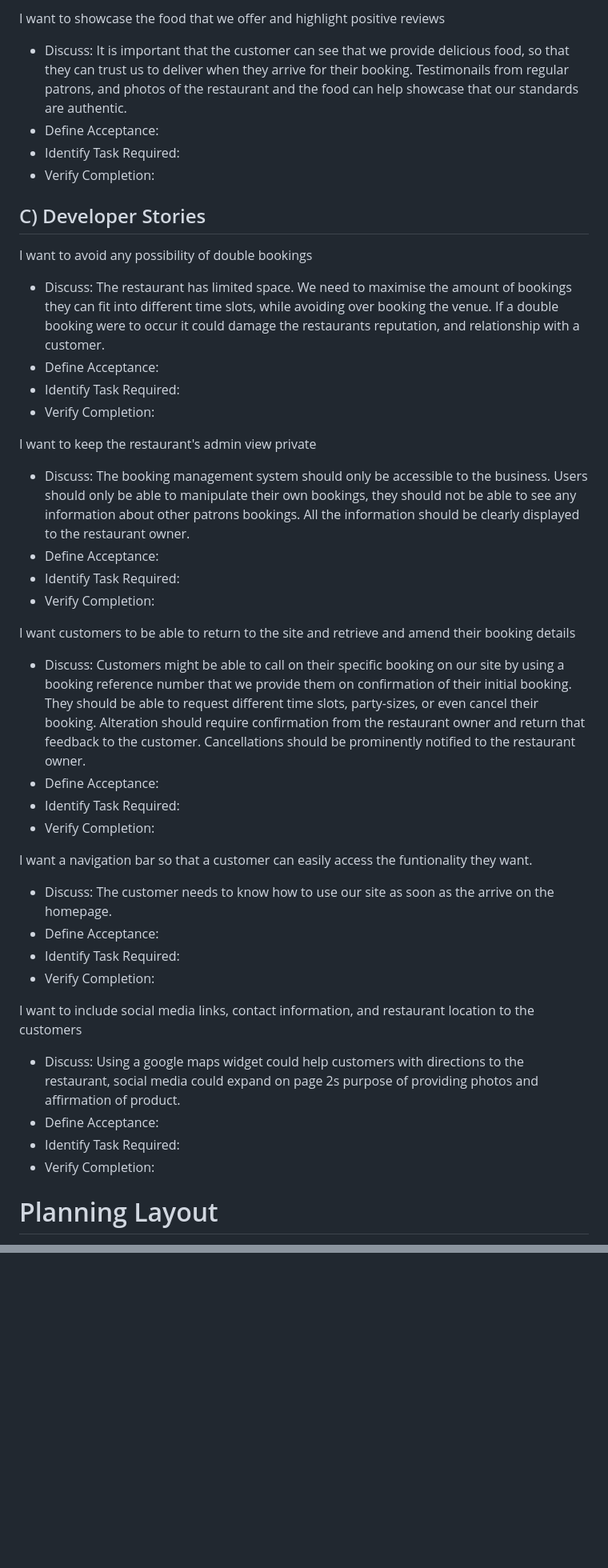
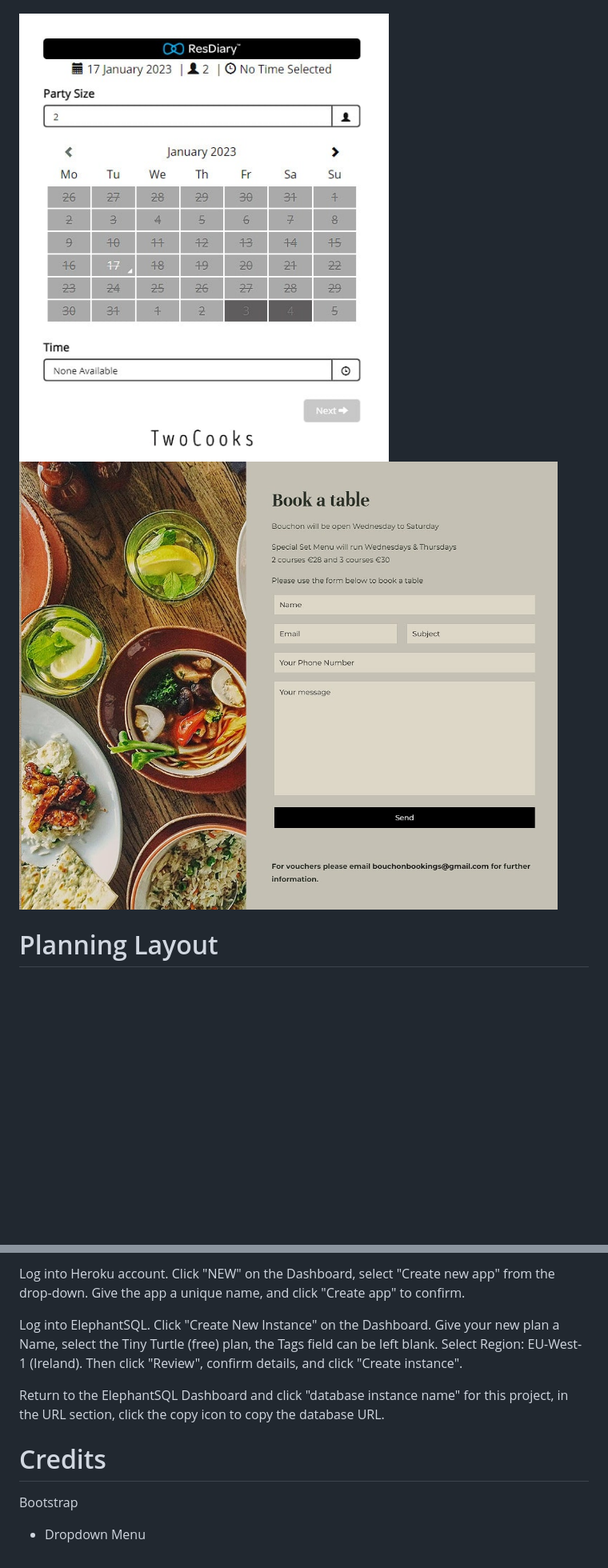
Before and after one commit to Code-Institute-Submissions/Pepper-and-Puddles, a Markdown page: README.md, 2 parts joined by grey strips. Shown at 80% size. Rendered like a GitHub page; blank space fills up the shorter version.

```diff
--- a/README.md
+++ b/README.md
@@ -75,40 +60,4 @@ I want an attractive home page, that lures the customer in
-I want to showcase the food that we offer and highlight positive reviews
-- Discuss: It is important that the customer can see that we provide delicious food, so that they can trust us to deliver when they arrive for their booking. Testimonails from regular patrons, and photos of the restaurant and the food can help showcase that our standards are authentic.
-- Define Acceptance:
-- Identify Task Required:
-- Verify Completion:
-
-
-## C) Developer Stories
-I want to avoid any possibility of double bookings
-- Discuss: The restaurant has limited space. We need to maximise the amount of bookings they can fit into different time slots, while avoiding over booking the venue. If a double booking were to occur it could damage the restaurants reputation, and relationship with a customer.
-- Define Acceptance:
-- Identify Task Required:
-- Verify Completion:
-
-I want to keep the restaurant's admin view private
-- Discuss: The booking management system should only be accessible to the business. Users should only be able to manipulate their own bookings, they should not be able to see any information about other patrons bookings. All the information should be clearly displayed to the restaurant owner.
-- Define Acceptance:
-- Identify Task Required:
-- Verify Completion:
-
-I want customers to be able to return to the site and retrieve and amend their booking details
-- Discuss: Customers might be able to call on their specific booking on our site by using a booking reference number that we provide them on confirmation of their initial booking. They should be able to request different time slots, party-sizes, or even cancel their booking. Alteration should require confirmation from the restaurant owner and return that feedback to the customer. Cancellations should be prominently notified to the restaurant owner.
-- Define Acceptance:
-- Identify Task Required:
-- Verify Completion:
-
-I want a navigation bar so that a customer can easily access the funtionality they want.
-- Discuss: The customer needs to know how to use our site as soon as the arrive on the homepage.
-- Define Acceptance:
-- Identify Task Required:
-- Verify Completion:
-
-I want to include social media links, contact information, and restaurant location to the customers
-- Discuss: Using a google maps widget could help customers with directions to the restaurant, social media could expand on page 2s purpose of providing photos and affirmation of product.
-- Define Acceptance:
-- Identify Task Required:
-- Verify Completion:
+![calendar_booking](assets/readme_documentation/calendar_booking_example.jpg) ![message_booking](assets/readme_documentation/booking_page_example.jpg)
 
 # Planning Layout
 
@@ -159,0 +219,12 @@ H1 html text showing in server. App set up successfully.
+Log into Heroku account. Click "NEW" on the Dashboard, select "Create new app" from the drop-down. Give the app a unique name, and click "Create app" to confirm.
+
+Log into ElephantSQL. Click "Create New Instance" on the Dashboard. Give your new plan a Name, select the Tiny Turtle (free) plan, the Tags field can be left blank. Select Region: EU-West-1 (Ireland). Then click "Review", confirm details, and click "Create instance".
+
+Return to the ElephantSQL Dashboard and click "database instance name" for this project, in the URL section, click the copy icon to copy the database URL.
+
+
+
+# Credits
+
+Bootstrap
+- Dropdown Menu
```
Also changed, not shown: other parts of README.md (+157 -62 lines).
